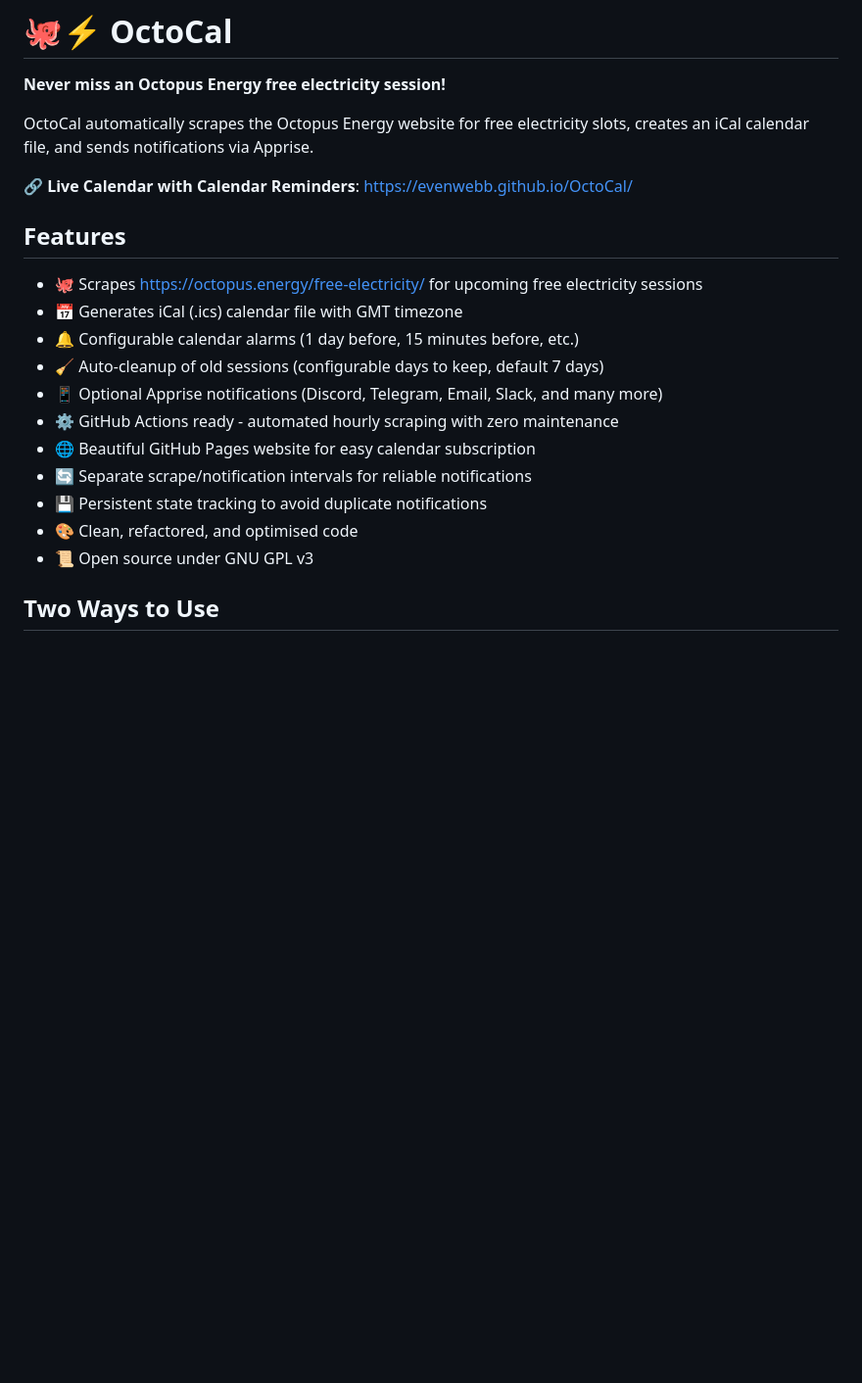
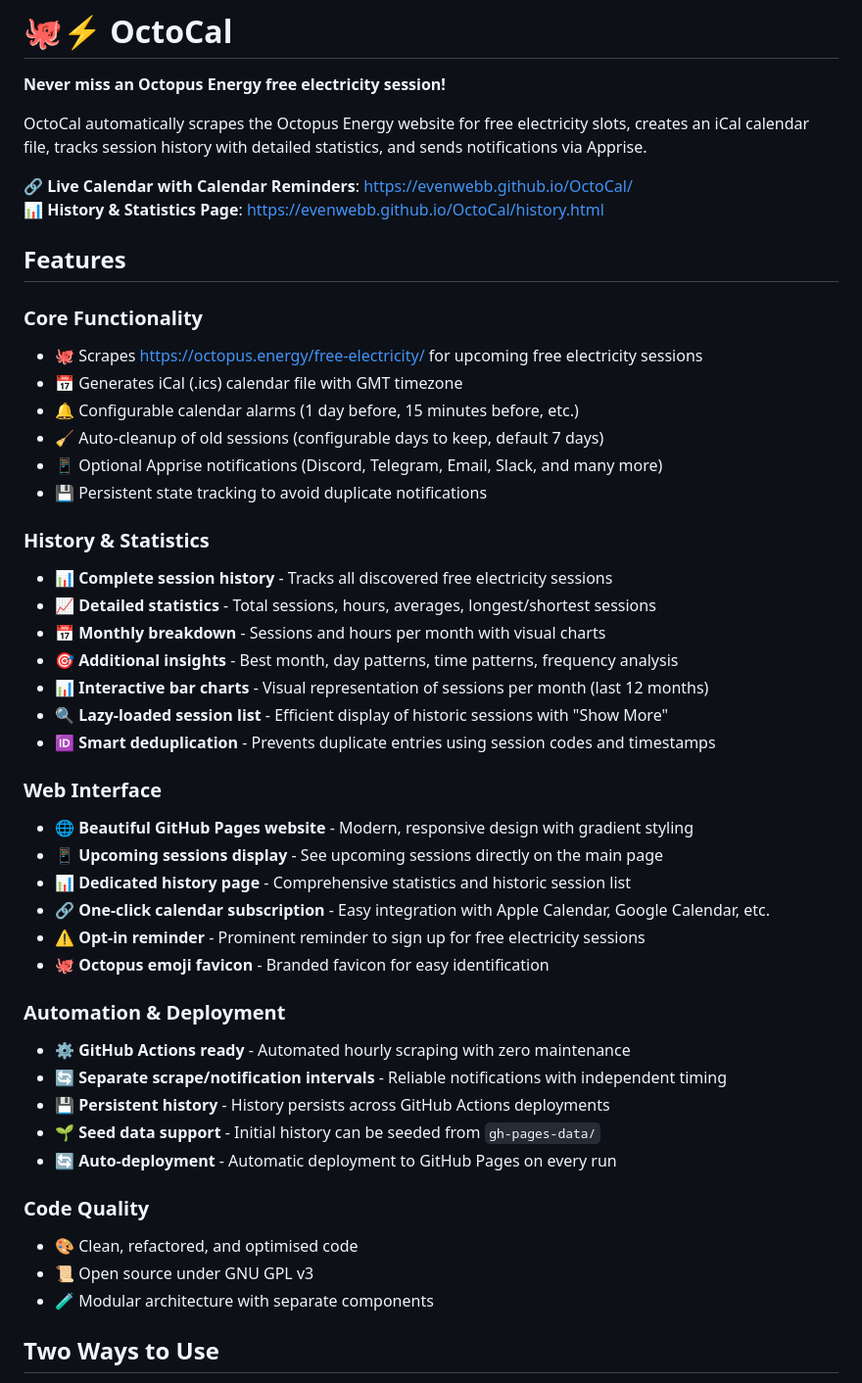
Before and after one commit to evenwebb/OctoCal, a Markdown page: README.md, the part around one of its changes. Shown at 98% size. Rendered like a GitHub page; blank space fills up the shorter version.

```diff
--- a/README.md
+++ b/README.md
@@ -2,23 +2,49 @@
 
 **Never miss an Octopus Energy free electricity session!**
 
-OctoCal automatically scrapes the Octopus Energy website for free electricity slots, creates an iCal calendar file, and sends notifications via Apprise.
+OctoCal automatically scrapes the Octopus Energy website for free electricity slots, creates an iCal calendar file, tracks session history with detailed statistics, and sends notifications via Apprise.
 
 🔗 **Live Calendar with Calendar Reminders**: https://evenwebb.github.io/OctoCal/
+📊 **History & Statistics Page**: https://evenwebb.github.io/OctoCal/history.html
 
 ## Features
 
+### Core Functionality
 - 🐙 Scrapes https://octopus.energy/free-electricity/ for upcoming free electricity sessions
 - 📅 Generates iCal (.ics) calendar file with GMT timezone
 - 🔔 Configurable calendar alarms (1 day before, 15 minutes before, etc.)
 - 🧹 Auto-cleanup of old sessions (configurable days to keep, default 7 days)
 - 📱 Optional Apprise notifications (Discord, Telegram, Email, Slack, and many more)
-- ⚙️ GitHub Actions ready - automated hourly scraping with zero maintenance
-- 🌐 Beautiful GitHub Pages website for easy calendar subscription
-- 🔄 Separate scrape/notification intervals for reliable notifications
 - 💾 Persistent state tracking to avoid duplicate notifications
+
+### History & Statistics
+- 📊 **Complete session history** - Tracks all discovered free electricity sessions
+- 📈 **Detailed statistics** - Total sessions, hours, averages, longest/shortest sessions
+- 📅 **Monthly breakdown** - Sessions and hours per month with visual charts
+- 🎯 **Additional insights** - Best month, day patterns, time patterns, frequency analysis
+- 📊 **Interactive bar charts** - Visual representation of sessions per month (last 12 months)
+- 🔍 **Lazy-loaded session list** - Efficient display of historic sessions with "Show More"
+- 🆔 **Smart deduplication** - Prevents duplicate entries using session codes and timestamps
+
+### Web Interface
+- 🌐 **Beautiful GitHub Pages website** - Modern, responsive design with gradient styling
+- 📱 **Upcoming sessions display** - See upcoming sessions directly on the main page
+- 📊 **Dedicated history page** - Comprehensive statistics and historic session list
+- 🔗 **One-click calendar subscription** - Easy integration with Apple Calendar, Google Calendar, etc.
+- ⚠️ **Opt-in reminder** - Prominent reminder to sign up for free electricity sessions
+- 🐙 **Octopus emoji favicon** - Branded favicon for easy identification
+
+### Automation & Deployment
+- ⚙️ **GitHub Actions ready** - Automated hourly scraping with zero maintenance
+- 🔄 **Separate scrape/notification intervals** - Reliable notifications with independent timing
+- 💾 **Persistent history** - History persists across GitHub Actions deployments
+- 🌱 **Seed data support** - Initial history can be seeded from `gh-pages-data/`
+- 🔄 **Auto-deployment** - Automatic deployment to GitHub Pages on every run
+
+### Code Quality
 - 🎨 Clean, refactored, and optimised code
 - 📜 Open source under GNU GPL v3
+- 🧪 Modular architecture with separate components
 
 ## Two Ways to Use
 
```
Also changed, not shown: other parts of README.md (+76 -7 lines).
